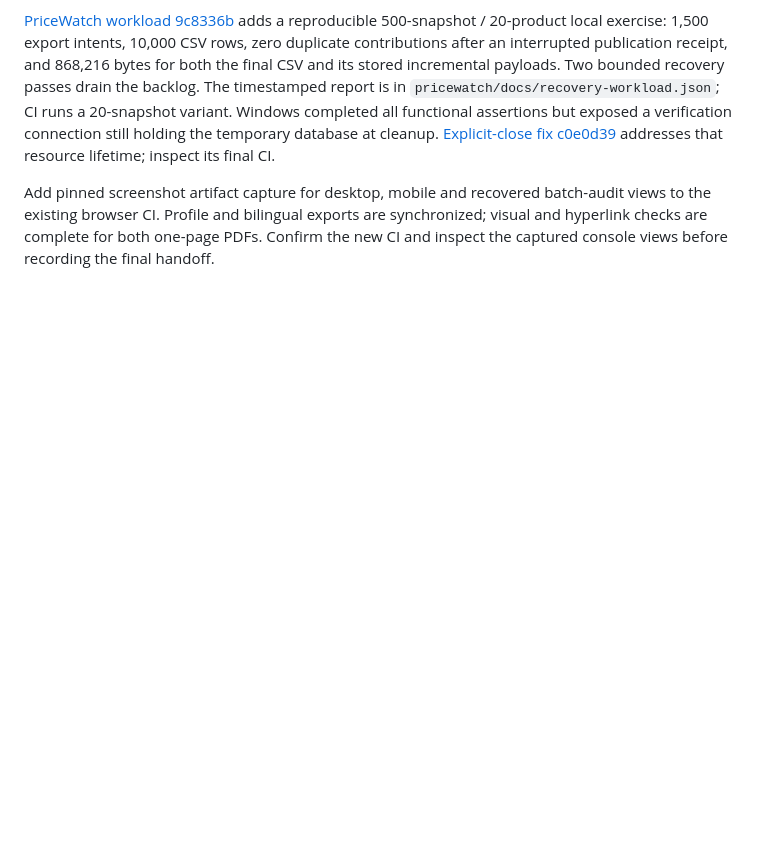
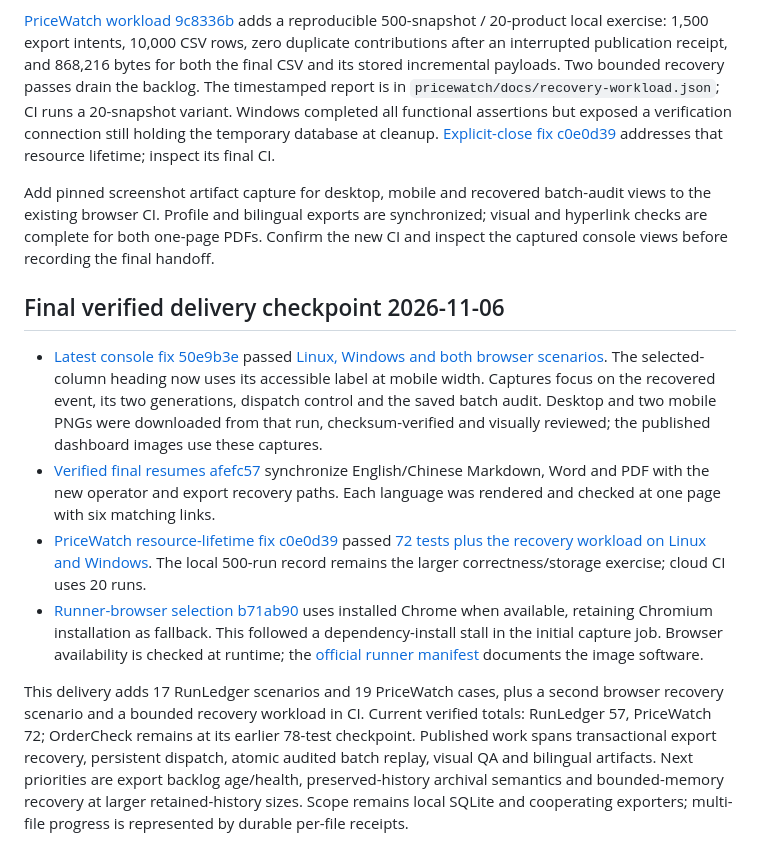
Before and after one commit to zhuyy86/leadreview, a Markdown page: docs/ENGINEERING_BACKLOG.md, the part around the change. Rendered like a GitHub page; blank space fills up the shorter version.

```diff
--- a/docs/ENGINEERING_BACKLOG.md
+++ b/docs/ENGINEERING_BACKLOG.md
@@ -126,3 +126,13 @@ Current continuation priorities: add export backlog age/health reporting, design
 [PriceWatch workload 9c8336b](https://github.com/zhuyy86/pricewatch/commit/9c8336b4f8ed752260b4df724e1677cedf0cd916) adds a reproducible 500-snapshot / 20-product local exercise: 1,500 export intents, 10,000 CSV rows, zero duplicate contributions after an interrupted publication receipt, and 868,216 bytes for both the final CSV and its stored incremental payloads. Two bounded recovery passes drain the backlog. The timestamped report is in `pricewatch/docs/recovery-workload.json`; CI runs a 20-snapshot variant. Windows completed all functional assertions but exposed a verification connection still holding the temporary database at cleanup. [Explicit-close fix c0e0d39](https://github.com/zhuyy86/pricewatch/commit/c0e0d39b9bfef0385f2633a20f2051eaa6912d7e) addresses that resource lifetime; inspect its final CI.
 
 Add pinned screenshot artifact capture for desktop, mobile and recovered batch-audit views to the existing browser CI. Profile and bilingual exports are synchronized; visual and hyperlink checks are complete for both one-page PDFs. Confirm the new CI and inspect the captured console views before recording the final handoff.
+
+
+## Final verified delivery checkpoint 2026-11-06
+
+- [Latest console fix 50e9b3e](https://github.com/zhuyy86/leadreview/commit/50e9b3e608bde3f081f66e2a91a2ebcf297be61e) passed [Linux, Windows and both browser scenarios](https://github.com/zhuyy86/leadreview/actions/runs/42184539166). The selected-column heading now uses its accessible label at mobile width. Captures focus on the recovered event, its two generations, dispatch control and the saved batch audit. Desktop and two mobile PNGs were downloaded from that run, checksum-verified and visually reviewed; the published dashboard images use these captures.
+- [Verified final resumes afefc57](https://github.com/zhuyy86/leadreview/commit/afefc57730534347243602d9fb38a021bbf94d80) synchronize English/Chinese Markdown, Word and PDF with the new operator and export recovery paths. Each language was rendered and checked at one page with six matching links.
+- [PriceWatch resource-lifetime fix c0e0d39](https://github.com/zhuyy86/pricewatch/commit/c0e0d39b9bfef0385f2633a20f2051eaa6912d7e) passed [72 tests plus the recovery workload on Linux and Windows](https://github.com/zhuyy86/pricewatch/actions/runs/42182909296). The local 500-run record remains the larger correctness/storage exercise; cloud CI uses 20 runs.
+- [Runner-browser selection b71ab90](https://github.com/zhuyy86/leadreview/commit/b71ab90e535f7388c6440d019fb848f664c8cc81) uses installed Chrome when available, retaining Chromium installation as fallback. This followed a dependency-install stall in the initial capture job. Browser availability is checked at runtime; the [official runner manifest](https://github.com/actions/runner-images/blob/main/images/ubuntu/Ubuntu2404-Readme.md) documents the image software.
+
+This delivery adds 17 RunLedger scenarios and 19 PriceWatch cases, plus a second browser recovery scenario and a bounded recovery workload in CI. Current verified totals: RunLedger 57, PriceWatch 72; OrderCheck remains at its earlier 78-test checkpoint. Published work spans transactional export recovery, persistent dispatch, atomic audited batch replay, visual QA and bilingual artifacts. Next priorities are export backlog age/health, preserved-history archival semantics and bounded-memory recovery at larger retained-history sizes. Scope remains local SQLite and cooperating exporters; multi-file progress is represented by durable per-file receipts.
```
Also changed, not shown: runledger/README.md (+2 -0 lines), runledger/docs/dashboard-mobile.png (added), runledger/docs/dashboard-replay-mobile.png (added), runledger/docs/dashboard.png.
